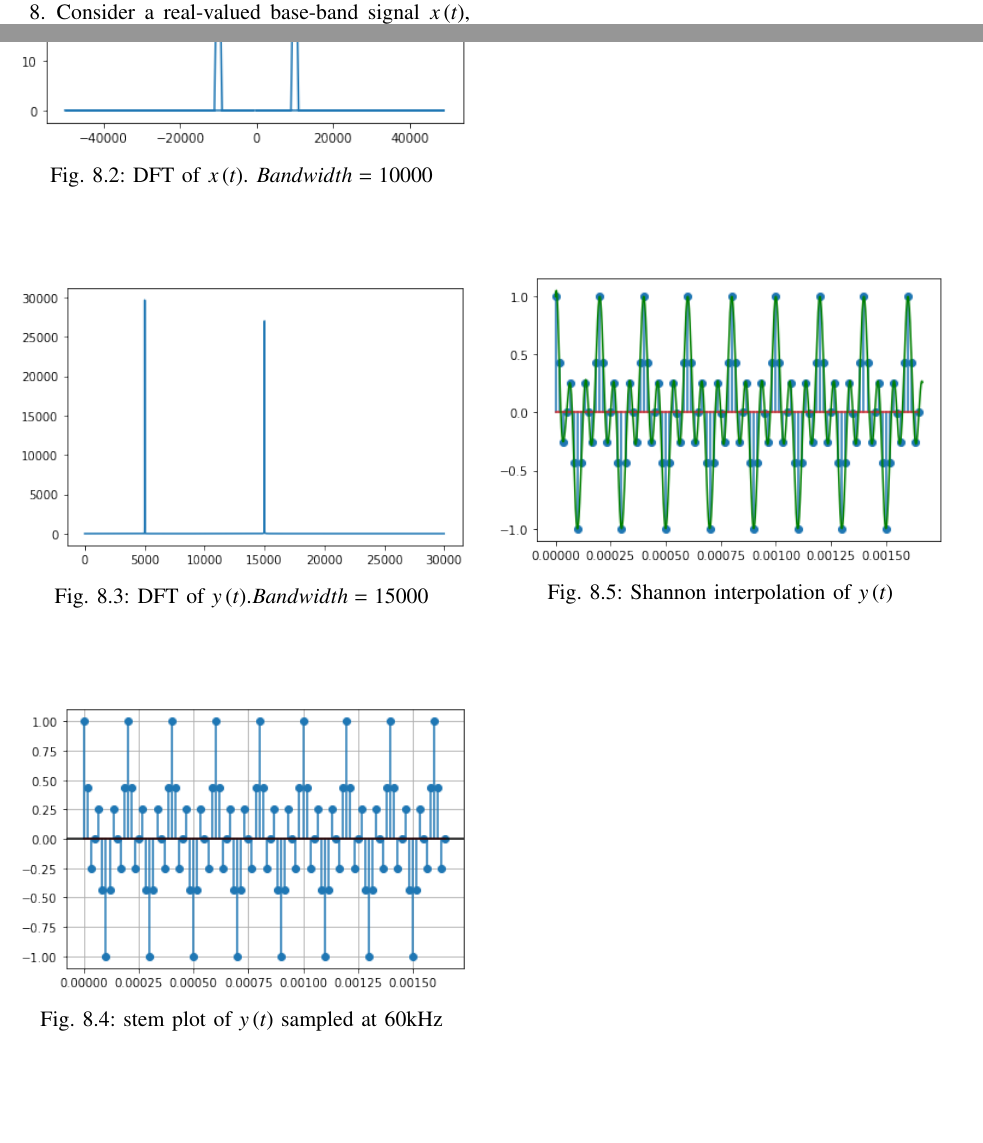
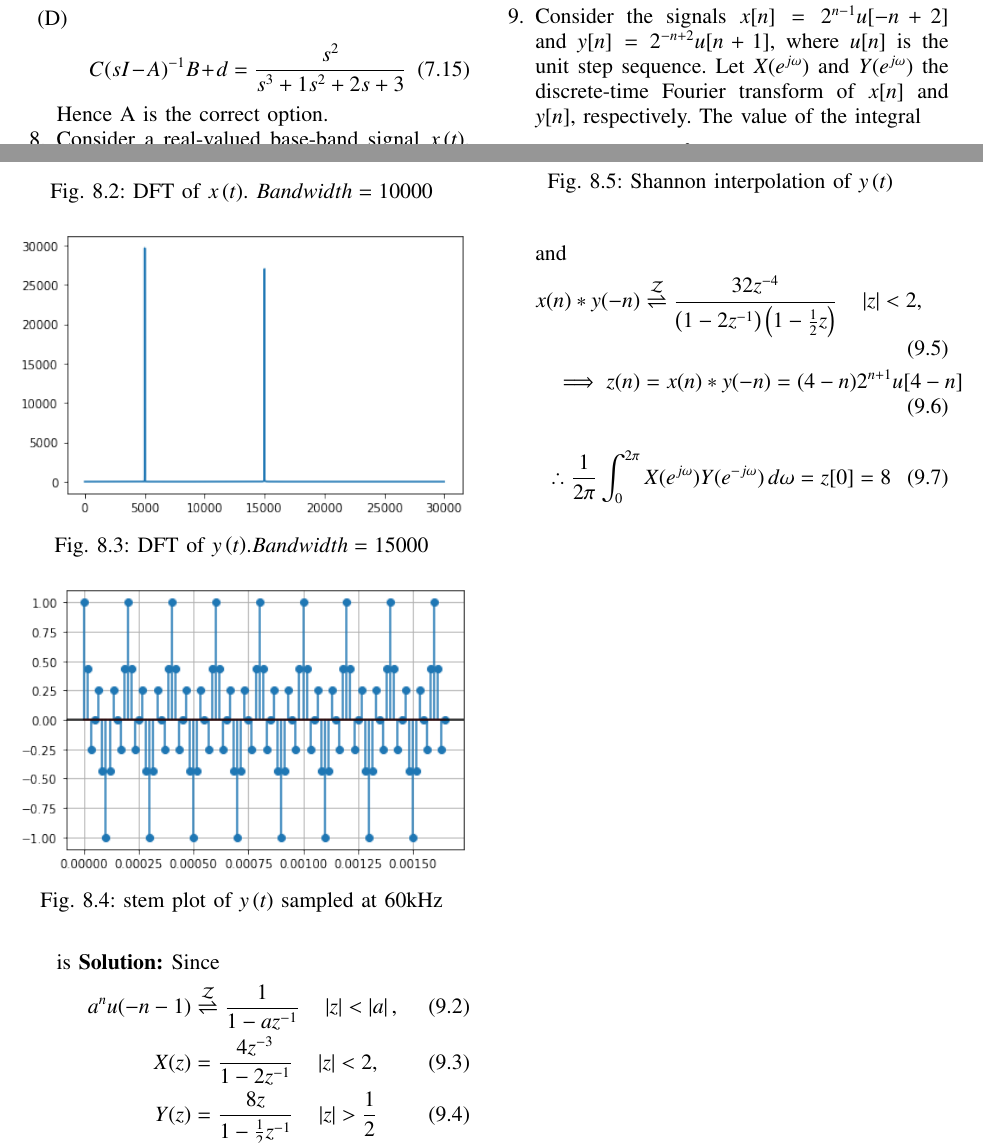
Before and after one commit to gadepall/gate-dsp, a LaTeX paper (gvv_gate_dsp.tex, which reads problems.tex, solutions/ec/2021/41/GATE_Assignment-1.tex): two parts of pages 12 and 13 of 13, joined at a grey line, cut at the place of the change, the shorter picture padded with empty space. Compiled offline with pdfLaTeX.

Commit message:
Add existing files

```diff
--- a/problems.tex
+++ b/problems.tex
@@ -127,6 +127,14 @@ The system is:
 \end{enumerate}
 \solution
 \input{solutions/ec/2021/4/Gate.tex}
-
-
+%
+\item Consider  the  signals  $x[n]=2^{n-1}u[-n+2]$ and $y[n]=2^{-n+2}u[n+1]$,
+where $u[n]$ is the unit step sequence. Let $X(e^{j\omega})$ and $Y(e^{j\omega})$ the discrete-time  Fourier  transform  of  $x[n]$  and  $y[n]$,  respectively.  The  value  of  the
+integral
+\begin{align}
+    \frac{1}{2\pi} \int_{0}^{2\pi} X(e^{j\omega}) Y(e^{-j\omega}) \, d\omega
+\end{align}
+is
+\solution
+\input{solutions/ec/2021/41/GATE_Assignment-1.tex}
 \end{enumerate}
--- /dev/null
+++ b/solutions/ec/2021/41/GATE_Assignment-1.tex
@@ -0,0 +1,17 @@
+Since
+\begin{align}\label{ec/2021/41/Z1}
+a^nu(-n-1) &\zed \frac{1}{1-az^{-1}}  \quad \abs{z} < \abs{a},
+\\
+X(z) &=  \frac{4z^{-3}}{1-2z^{-1}}  \quad \abs{z} < 2,
+\\
+Y(z) &= \frac{8z}{1-\frac{1}{2}z^{-1}}  \quad \abs{z} > \frac{1}{2}
+    \end{align}
+and
+\begin{align}\label{ec/2021/41/Zf}
+x(n)*y(-n) &\zed \frac{32z^{-4}}{\brak{1-2z^{-1}}\brak{1-\frac{1}{2}z}} \quad  \abs{z} < 2,
+\\
+\implies z(n) &= x(n)*y(-n) =  (4-n)2^{n+1}u[4-n]
+        \end{align}
+\begin{align}
+    \therefore \frac{1}{2\pi} \int_{0}^{2\pi} X(e^{j\omega}) Y(e^{-j\omega}) \, d\omega =z[0]=8
+\end{align}
```
Also changed, not shown: gvv_gate_dsp.tex (+2 -0 lines), solutions/ec/2021/41/codes/GATE_Assignment-1.py (added, +29 -0 lines), gvv_gate_dsp.pdf, solutions/ec/2021/41/GATE_Assignment_1.pdf (added), solutions/ec/2021/41/Presentation_GATE.pdf (added), solutions/ec/2021/41/figures/z[n].png (added), 2 other files.
